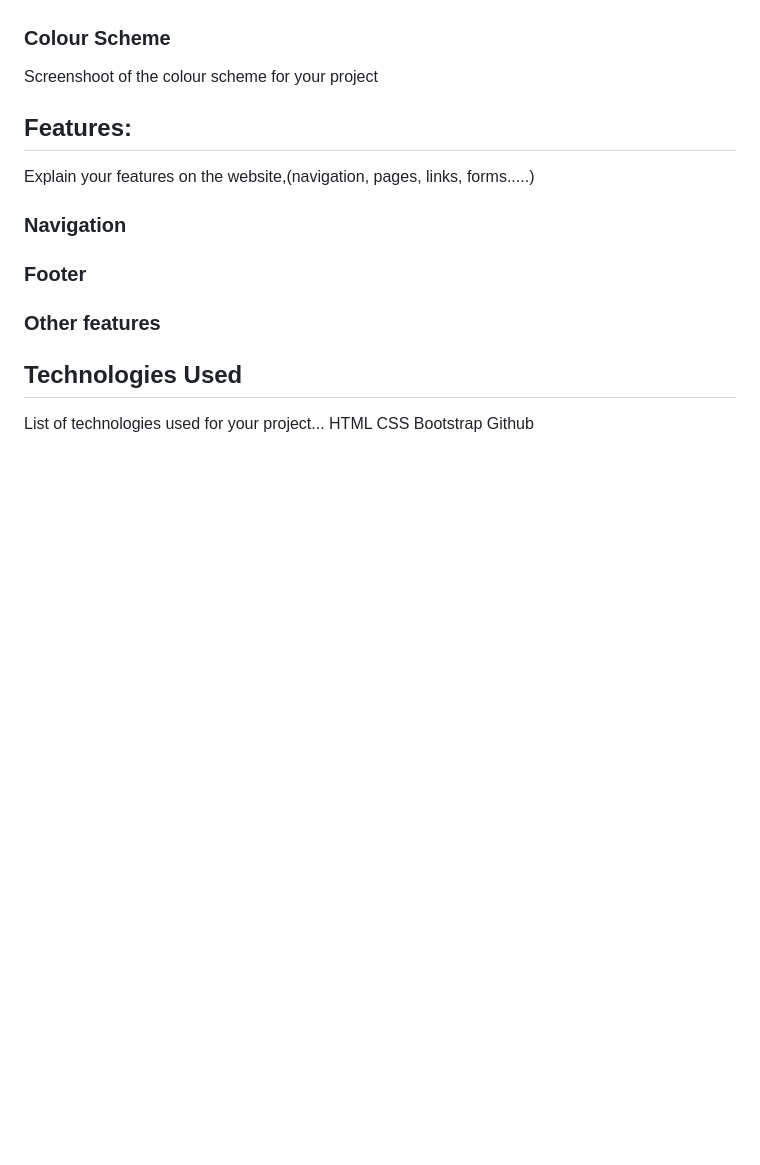
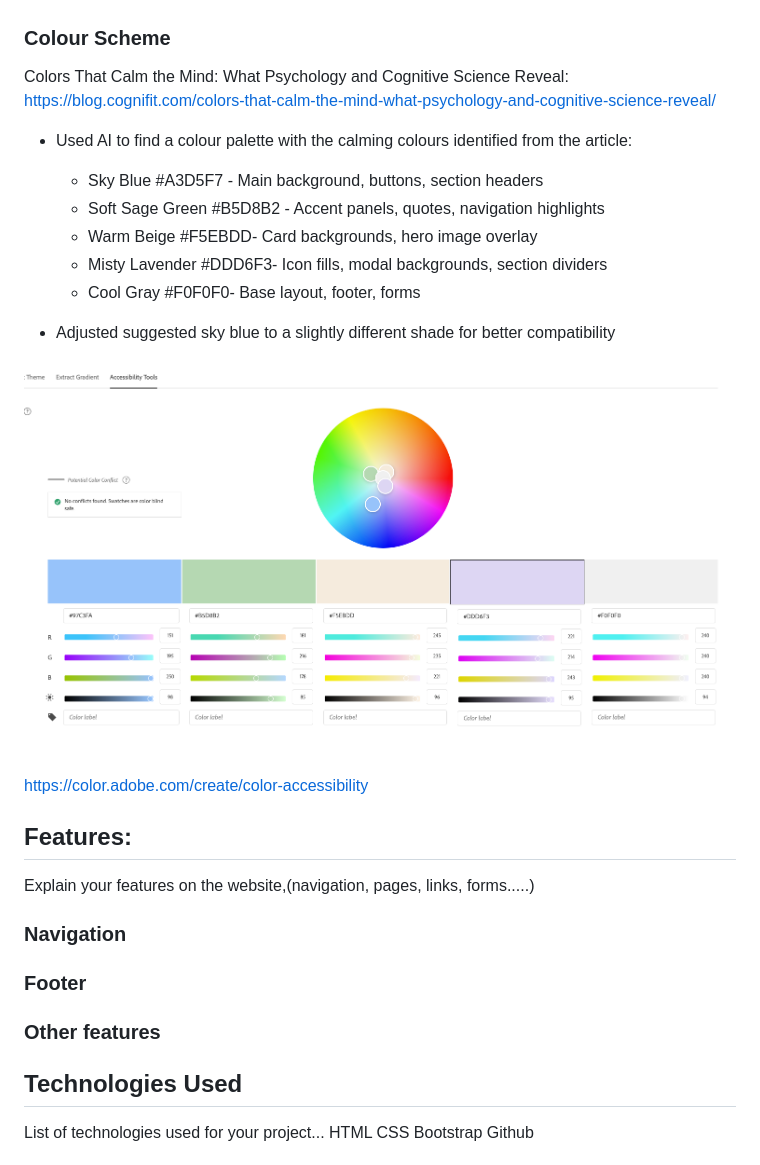
Before and after one commit to GurpritK/mental-health-awareness, a Markdown page: README.md, the part around the change printed below. GitHub-like rendering; pictures changed too: assets/images/readme-images/colour-conflict.png (added); blank space fills up the shorter version.

```diff
--- a/README.md
+++ b/README.md
@@ -31,5 +56,20 @@ Explain font you've used for your project
 ### Colour Scheme
-Screenshoot of the colour scheme for your project
+
+Colors That Calm the Mind: What Psychology and Cognitive Science Reveal: https://blog.cognifit.com/colors-that-calm-the-mind-what-psychology-and-cognitive-science-reveal/
+
+- Used AI to find a colour palette with the calming colours identified from the article:
+    - Sky Blue #A3D5F7 - Main background, buttons, section headers
+    -  Soft Sage Green	#B5D8B2	- Accent panels, quotes, navigation highlights
+    - Warm Beige	#F5EBDD- Card backgrounds, hero image overlay
+    - Misty Lavender	#DDD6F3- Icon fills, modal backgrounds, section dividers
+    - Cool Gray	#F0F0F0- Base layout, footer, forms
+
+- Adjusted suggested sky blue to a slightly different shade for better compatibility
+
+![Compatible Colour Palette Screenshot](assets/images/readme-images/colour-conflict.png)
+
+https://color.adobe.com/create/color-accessibility
+
 
 ## Features:
 Explain your features on the website,(navigation, pages, links, forms.....)
```
Also changed, not shown: other parts of README.md (+28 -3 lines), assets/images/readme-images/mobile-wireframes.png (added), assets/images/readme-images/other-wireframes.png (added), 8 other files.
